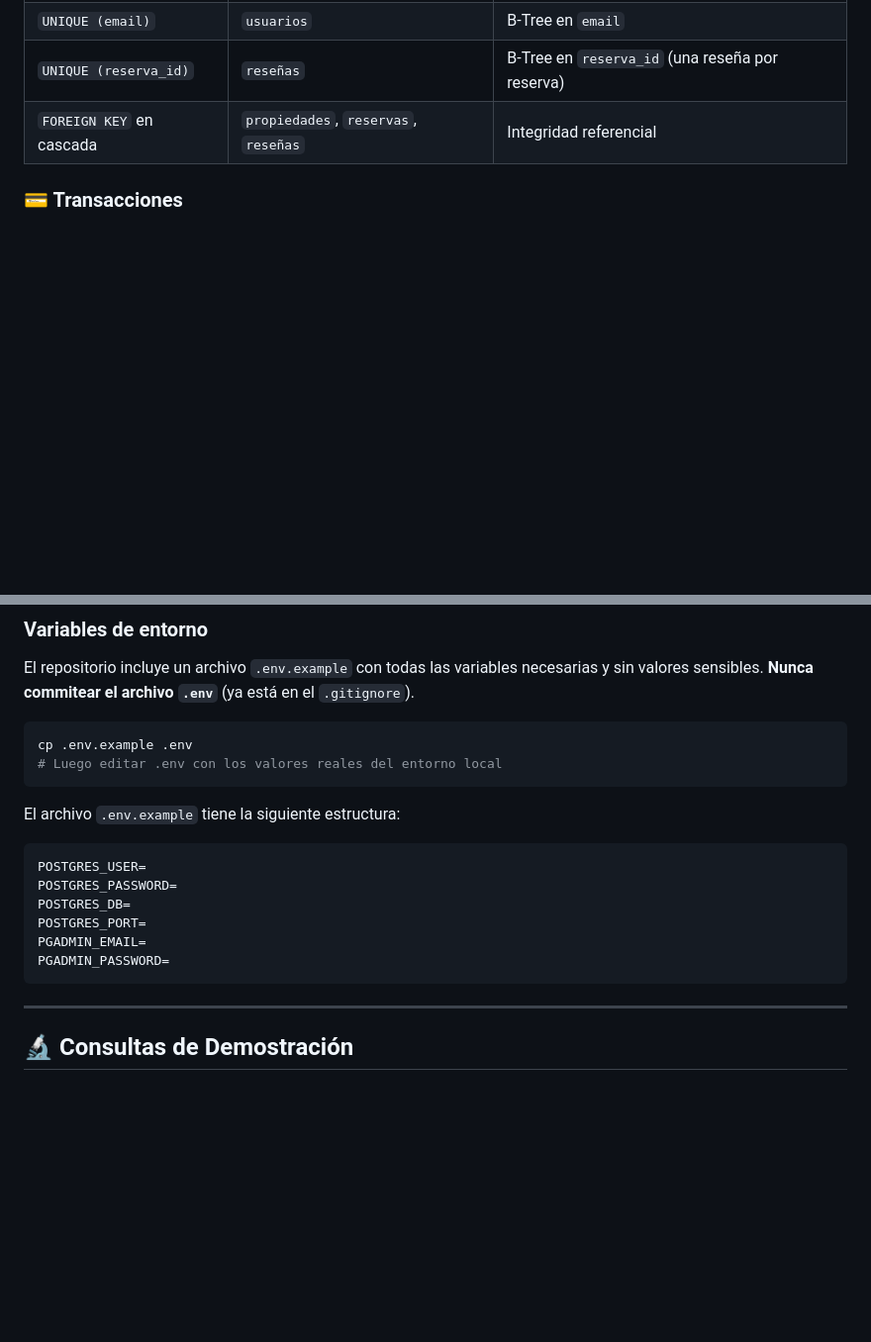
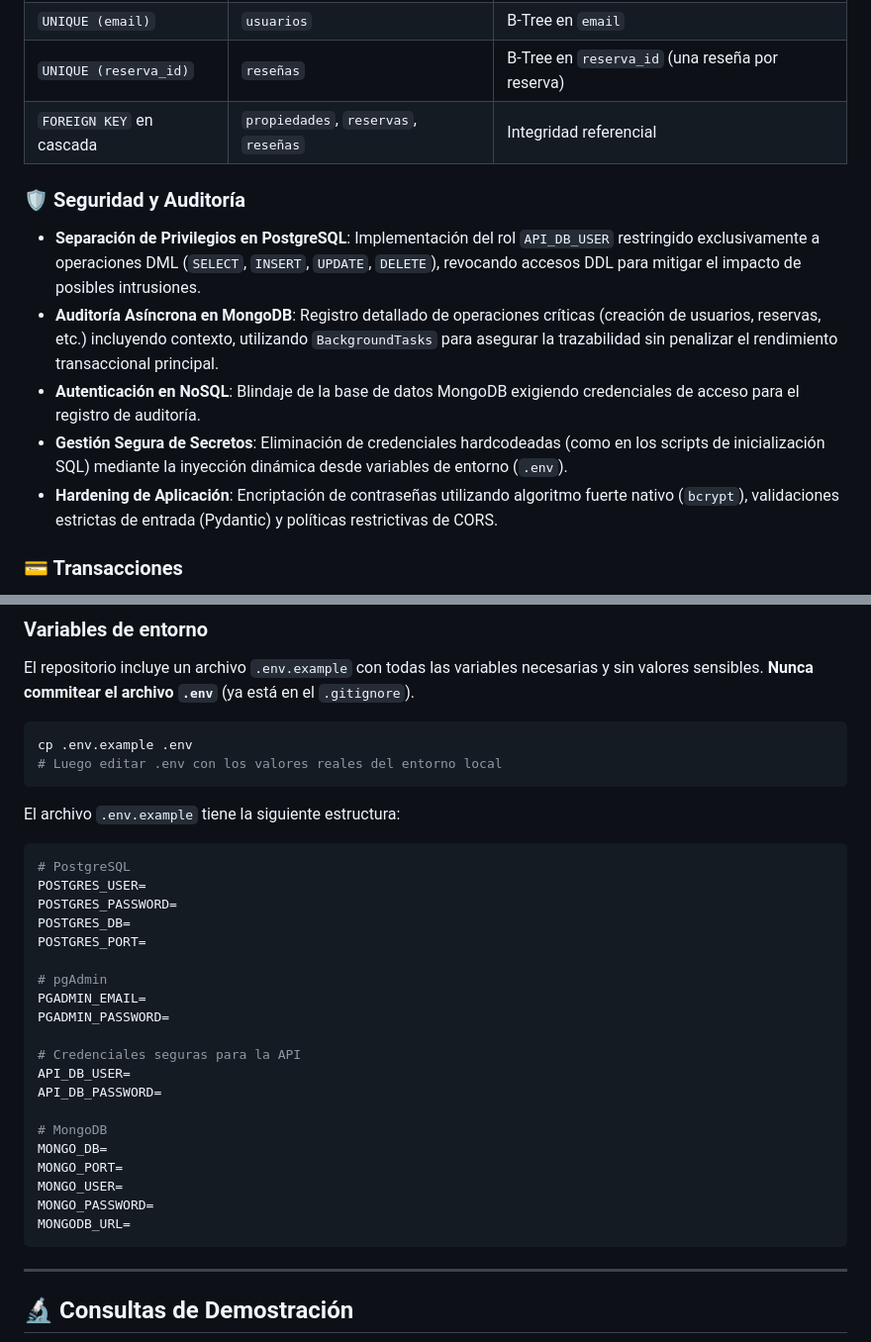
Before and after one commit to UTN-BDA-2026/Grupo-10-Stayhub, a Markdown page: README.md, 2 parts joined by grey strips. Shown at 99% size. Rendered like a GitHub page; blank space fills up the shorter version.

Commit message:
Actualicé el README con la sección de Seguridad y Auditoría

````diff
--- a/README.md
+++ b/README.md
@@ -158,6 +158,14 @@ PostgreSQL crea automáticamente un índice B-Tree por cada constraint `UNIQUE`
 | `UNIQUE (reserva_id)`    | `reseñas`                            | B-Tree en `reserva_id` (una reseña por reserva) |
 | `FOREIGN KEY` en cascada | `propiedades`, `reservas`, `reseñas` | Integridad referencial                          |
 
+### 🛡️ Seguridad y Auditoría
+
+- **Separación de Privilegios en PostgreSQL**: Implementación del rol `API_DB_USER` restringido exclusivamente a operaciones DML (`SELECT`, `INSERT`, `UPDATE`, `DELETE`), revocando accesos DDL para mitigar el impacto de posibles intrusiones.
+- **Auditoría Asíncrona en MongoDB**: Registro detallado de operaciones críticas (creación de usuarios, reservas, etc.) incluyendo contexto, utilizando `BackgroundTasks` para asegurar la trazabilidad sin penalizar el rendimiento transaccional principal.
+- **Autenticación en NoSQL**: Blindaje de la base de datos MongoDB exigiendo credenciales de acceso para el registro de auditoría.
+- **Gestión Segura de Secretos**: Eliminación de credenciales hardcodeadas (como en los scripts de inicialización SQL) mediante la inyección dinámica desde variables de entorno (`.env`).
+- **Hardening de Aplicación**: Encriptación de contraseñas utilizando algoritmo fuerte nativo (`bcrypt`), validaciones estrictas de entrada (Pydantic) y políticas restrictivas de CORS.
+
 ### 💳 Transacciones
 
 - Control de concurrencia en reservas: prevención de **doble booking** mediante niveles de aislamiento `SERIALIZABLE`
@@ -288,12 +296,26 @@ cp .env.example .env
 El archivo `.env.example` tiene la siguiente estructura:
 
 ```env
+# PostgreSQL
 POSTGRES_USER=
 POSTGRES_PASSWORD=
 POSTGRES_DB=
 POSTGRES_PORT=
+
+# pgAdmin
 PGADMIN_EMAIL=
 PGADMIN_PASSWORD=
+
+# Credenciales seguras para la API
+API_DB_USER=
+API_DB_PASSWORD=
+
+# MongoDB
+MONGO_DB=
+MONGO_PORT=
+MONGO_USER=
+MONGO_PASSWORD=
+MONGODB_URL=
 ```
 
 ---
````
